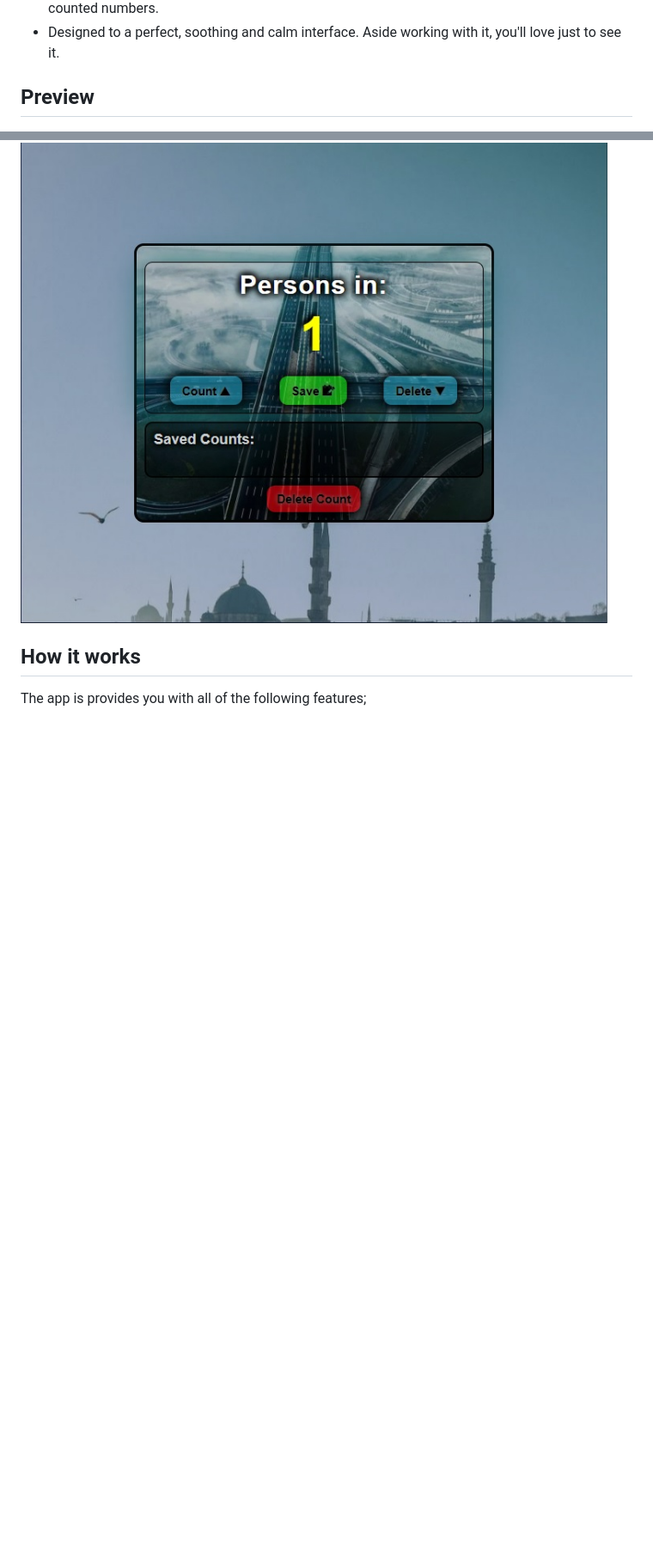
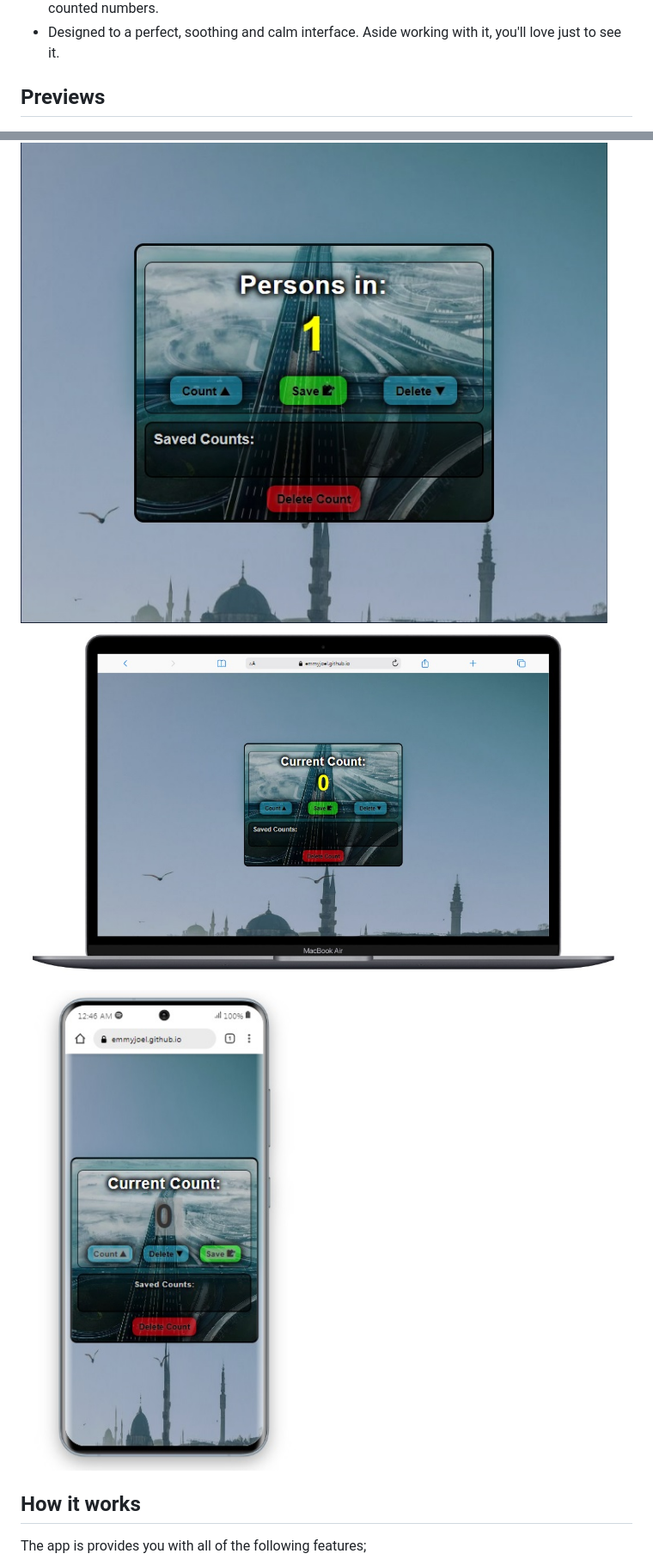
Before and after one commit to EmmyJoel/counter-app, a Markdown page: README.md, 2 parts joined by grey strips. Shown: that part at 86% size. Drawn GitHub-style; pictures changed too: images/counter-macbook.jpg (added), images/counter-mobile.jpg (added); blank space fills up the shorter version.

```diff
--- a/README.md
+++ b/README.md
@@ -8,9 +8,11 @@
 - Designed to a perfect, soothing and calm interface. Aside working with it, you'll love just to see it.
 
 
-## Preview
+## Previews
 
 <img src="./images/counter-app.jpg">
+<img src="./images/counter-macbook.jpg">
+<img src="./images/counter-mobile.jpg">
 
 ## How it works
 
```
